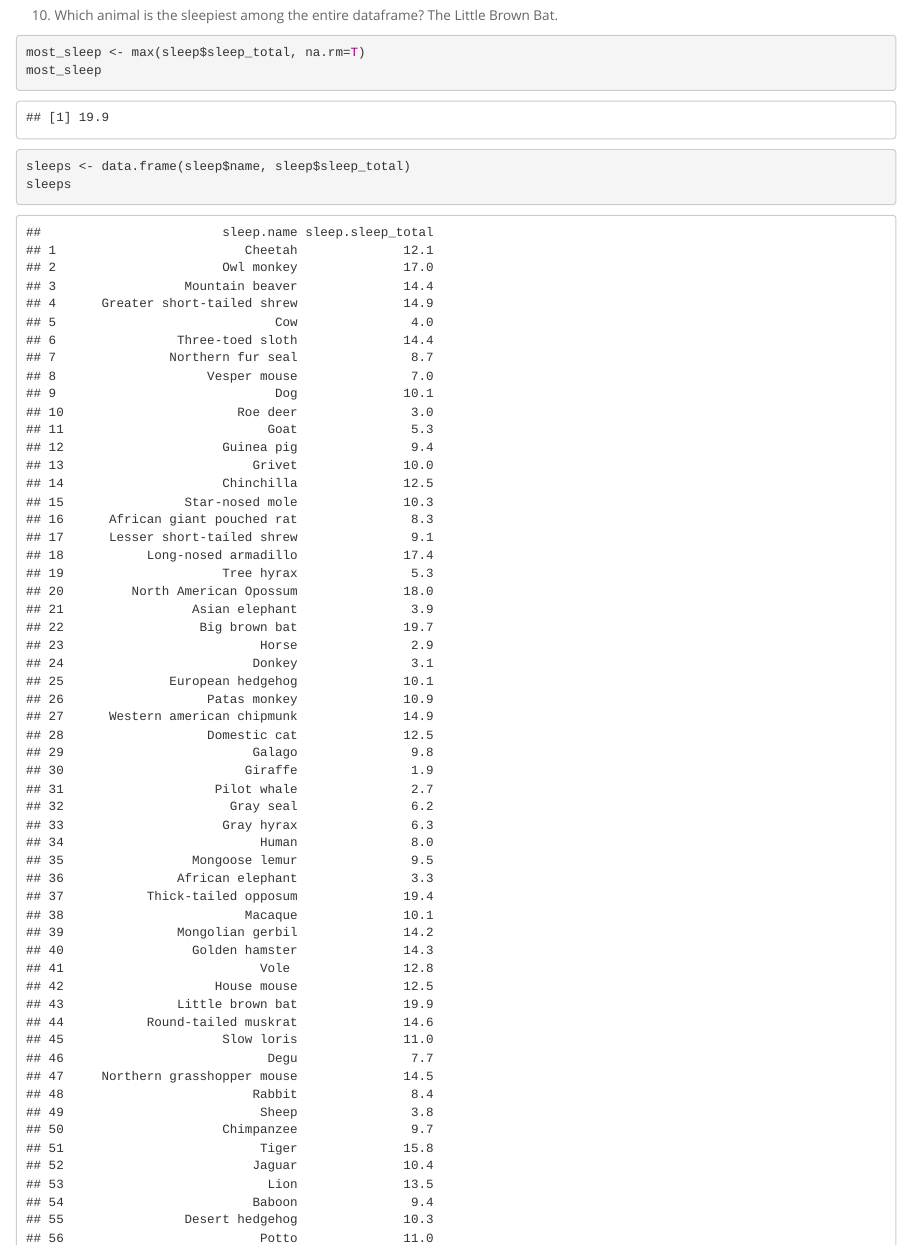
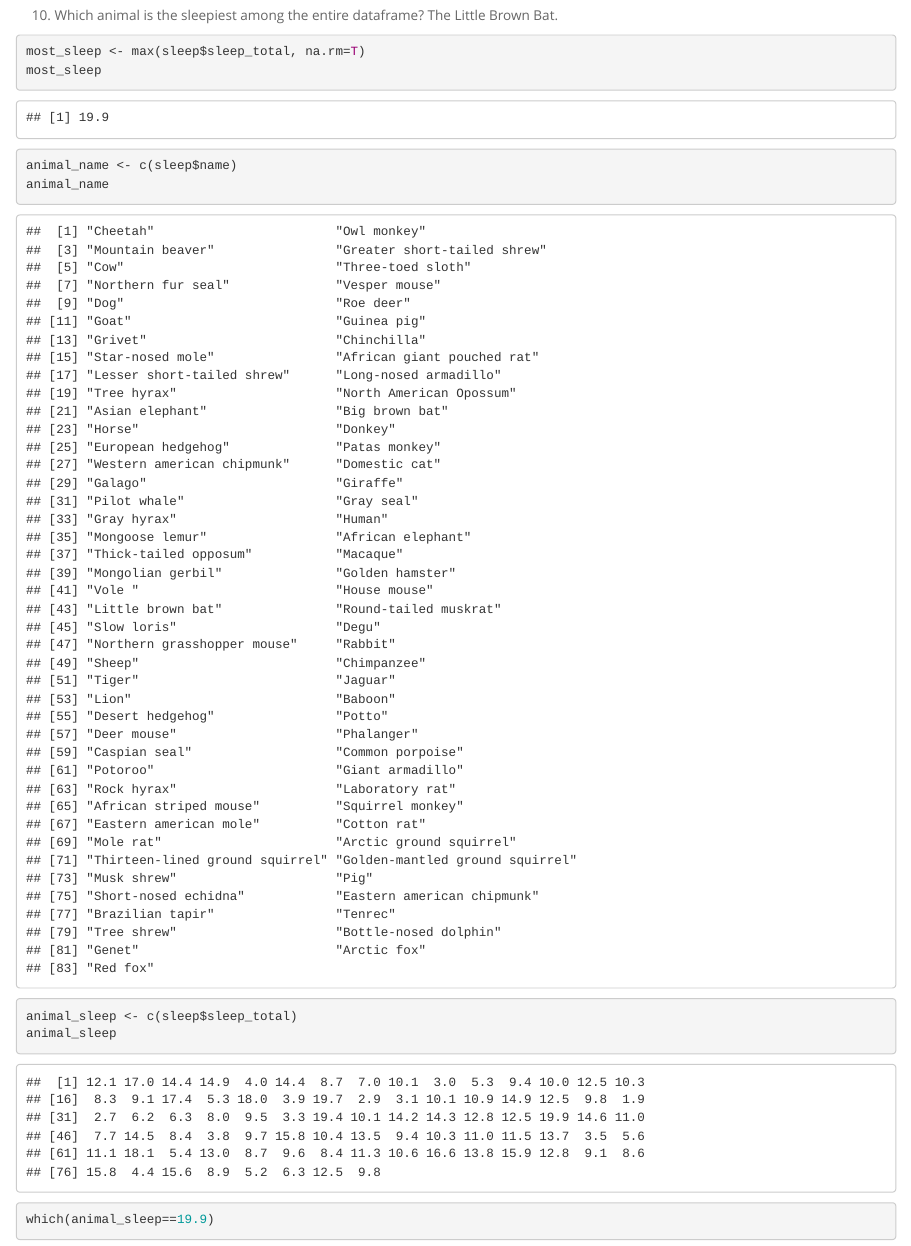
Before and after one commit to Elyse-C/BIS15W2024_ecarosa, an R Markdown document (lab3/lab3_hw.Rmd): the page in a window 1100 px wide, from 6460 px down before the commit and from 6470 px down after it, so that both start at the same text. The pictures show the output file lab3/lab3_hw.html that the author committed with the source, opened offline.

Commit message:
hw 3 update

````diff
--- a/lab3/lab3_hw.Rmd
+++ b/lab3/lab3_hw.Rmd
@@ -110,6 +113,14 @@ most_sleep
 ```
 
 ```{r}
-sleeps <- data.frame(sleep$name, sleep$sleep_total)
-sleeps
+animal_name <- c(sleep$name)
+animal_name
 ```
+
+```{r}
+animal_sleep <- c(sleep$sleep_total)
+animal_sleep
+```
+
+```{r}
+which(animal_sleep==19.9)
````
Also changed, not shown: lab3/lab3_hw.html, lab3/lab3_hw.md, lab3/lab3_hw.Rmd (18 more changed lines).
